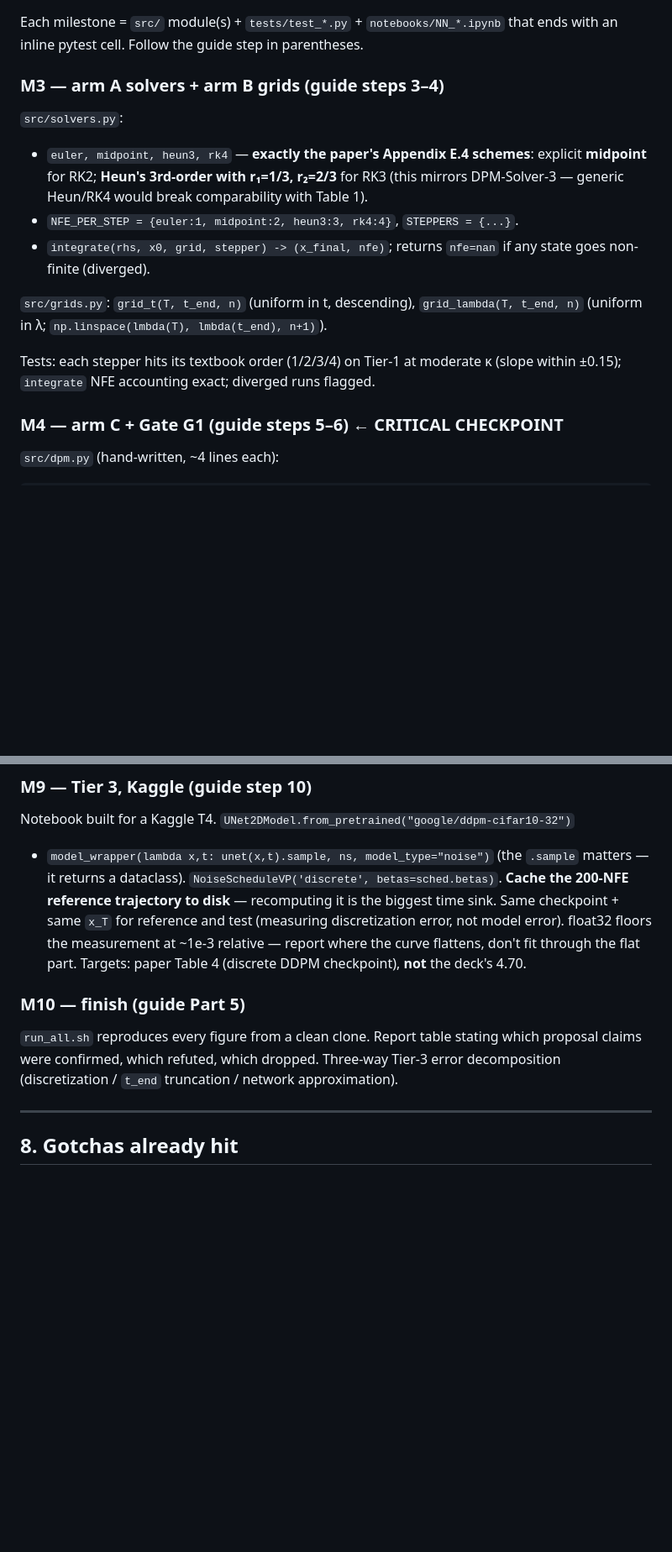
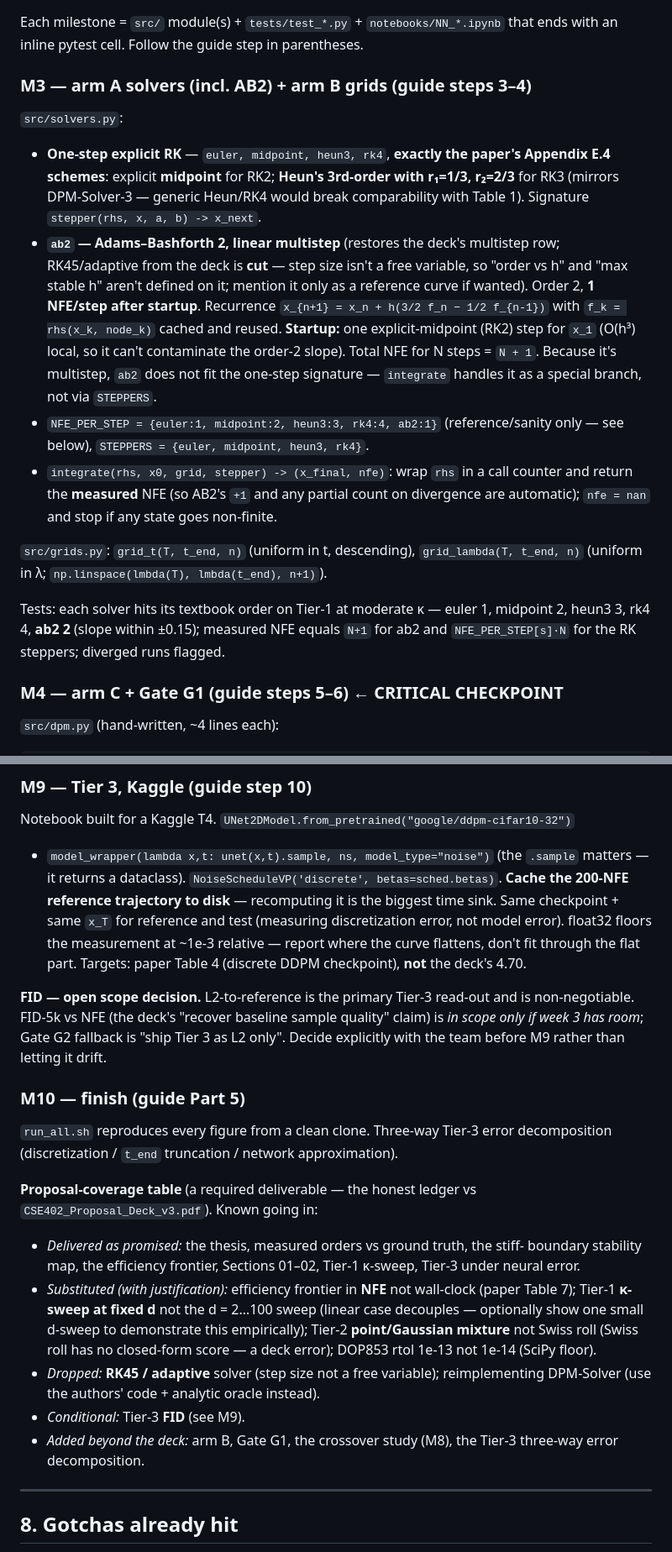
Before and after one commit to MehemudAzad/NUMERICAL-PROJECT, a Markdown page: docs/CLAUDE.md, 2 parts joined by grey strips. Shown at 84% size. Drawn GitHub-style; blank space fills up the shorter version.

Commit message:
docs: add AB2 to M3 spec; mark RK45 cut and Tier-3 FID as open decisions; add proposal-coverage ledger to M10

```diff
--- a/docs/CLAUDE.md
+++ b/docs/CLAUDE.md
@@ -168,21 +169,34 @@ arms A/B and arm C provably share one schedule).
 Each milestone = `src/` module(s) + `tests/test_*.py` + `notebooks/NN_*.ipynb` that
 ends with an inline pytest cell. Follow the guide step in parentheses.
 
-### M3 — arm A solvers + arm B grids  (guide steps 3–4)
+### M3 — arm A solvers (incl. AB2) + arm B grids  (guide steps 3–4)
 
 `src/solvers.py`:
-- `euler, midpoint, heun3, rk4` — **exactly the paper's Appendix E.4 schemes**:
-  explicit **midpoint** for RK2; **Heun's 3rd-order with r₁=1/3, r₂=2/3** for RK3
-  (this mirrors DPM-Solver-3 — generic Heun/RK4 would break comparability with Table 1).
-- `NFE_PER_STEP = {euler:1, midpoint:2, heun3:3, rk4:4}`, `STEPPERS = {...}`.
-- `integrate(rhs, x0, grid, stepper) -> (x_final, nfe)`; returns `nfe=nan` if any
-  state goes non-finite (diverged).
+- **One-step explicit RK** — `euler, midpoint, heun3, rk4`, **exactly the paper's
+  Appendix E.4 schemes**: explicit **midpoint** for RK2; **Heun's 3rd-order with
+  r₁=1/3, r₂=2/3** for RK3 (mirrors DPM-Solver-3 — generic Heun/RK4 would break
+  comparability with Table 1). Signature `stepper(rhs, x, a, b) -> x_next`.
+- **`ab2` — Adams–Bashforth 2, linear multistep** (restores the deck's multistep
+  row; RK45/adaptive from the deck is **cut** — step size isn't a free variable, so
+  "order vs h" and "max stable h" aren't defined on it; mention it only as a
+  reference curve if wanted). Order 2, **1 NFE/step after startup**. Recurrence
+  `x_{n+1} = x_n + h(3/2 f_n − 1/2 f_{n-1})` with `f_k = rhs(x_k, node_k)` cached
+  and reused. **Startup:** one explicit-midpoint (RK2) step for `x_1` (O(h³) local,
+  so it can't contaminate the order-2 slope). Total NFE for N steps = `N + 1`.
+  Because it's multistep, `ab2` does not fit the one-step signature — `integrate`
+  handles it as a special branch, not via `STEPPERS`.
+- `NFE_PER_STEP = {euler:1, midpoint:2, heun3:3, rk4:4, ab2:1}` (reference/sanity
+  only — see below), `STEPPERS = {euler, midpoint, heun3, rk4}`.
+- `integrate(rhs, x0, grid, stepper) -> (x_final, nfe)`: wrap `rhs` in a call
+  counter and return the **measured** NFE (so AB2's `+1` and any partial count on
+  divergence are automatic); `nfe = nan` and stop if any state goes non-finite.
 
 `src/grids.py`: `grid_t(T, t_end, n)` (uniform in t, descending),
 `grid_lambda(T, t_end, n)` (uniform in λ; `np.linspace(lmbda(T), lmbda(t_end), n+1)`).
 
-Tests: each stepper hits its textbook order (1/2/3/4) on Tier-1 at moderate κ
-(slope within ±0.15); `integrate` NFE accounting exact; diverged runs flagged.
+Tests: each solver hits its textbook order on Tier-1 at moderate κ — euler 1,
+midpoint 2, heun3 3, rk4 4, **ab2 2** (slope within ±0.15); measured NFE equals
+`N+1` for ab2 and `NFE_PER_STEP[s]·N` for the RK steppers; diverged runs flagged.
 
 ### M4 — arm C + Gate G1  (guide steps 5–6)  ← CRITICAL CHECKPOINT
 
@@ -254,11 +268,32 @@ it is the biggest time sink. Same checkpoint + same `x_T` for reference and test
 at ~1e-3 relative — report where the curve flattens, don't fit through the flat part.
 Targets: paper Table 4 (discrete DDPM checkpoint), **not** the deck's 4.70.
 
+**FID — open scope decision.** L2-to-reference is the primary Tier-3 read-out and is
+non-negotiable. FID-5k vs NFE (the deck's "recover baseline sample quality" claim) is
+*in scope only if week 3 has room*; Gate G2 fallback is "ship Tier 3 as L2 only".
+Decide explicitly with the team before M9 rather than letting it drift.
+
 ### M10 — finish  (guide Part 5)
 
-`run_all.sh` reproduces every figure from a clean clone. Report table stating which
-proposal claims were confirmed, which refuted, which dropped. Three-way Tier-3 error
+`run_all.sh` reproduces every figure from a clean clone. Three-way Tier-3 error
 decomposition (discretization / `t_end` truncation / network approximation).
+
+**Proposal-coverage table** (a required deliverable — the honest ledger vs
+`CSE402_Proposal_Deck_v3.pdf`). Known going in:
+
+- *Delivered as promised:* the thesis, measured orders vs ground truth, the stiff-
+  boundary stability map, the efficiency frontier, Sections 01–02, Tier-1 κ-sweep,
+  Tier-3 under neural error.
+- *Substituted (with justification):* efficiency frontier in **NFE** not wall-clock
+  (paper Table 7); Tier-1 **κ-sweep at fixed d** not the d = 2…100 sweep (linear case
+  decouples — optionally show one small d-sweep to demonstrate this empirically);
+  Tier-2 **point/Gaussian mixture** not Swiss roll (Swiss roll has no closed-form
+  score — a deck error); DOP853 rtol 1e-13 not 1e-14 (SciPy floor).
+- *Dropped:* **RK45 / adaptive** solver (step size not a free variable);
+  reimplementing DPM-Solver (use the authors' code + analytic oracle instead).
+- *Conditional:* Tier-3 **FID** (see M9).
+- *Added beyond the deck:* arm B, Gate G1, the crossover study (M8), the Tier-3
+  three-way error decomposition.
 
 ---
 
```
Also changed, not shown: other parts of docs/CLAUDE.md (+5 -4 lines).
